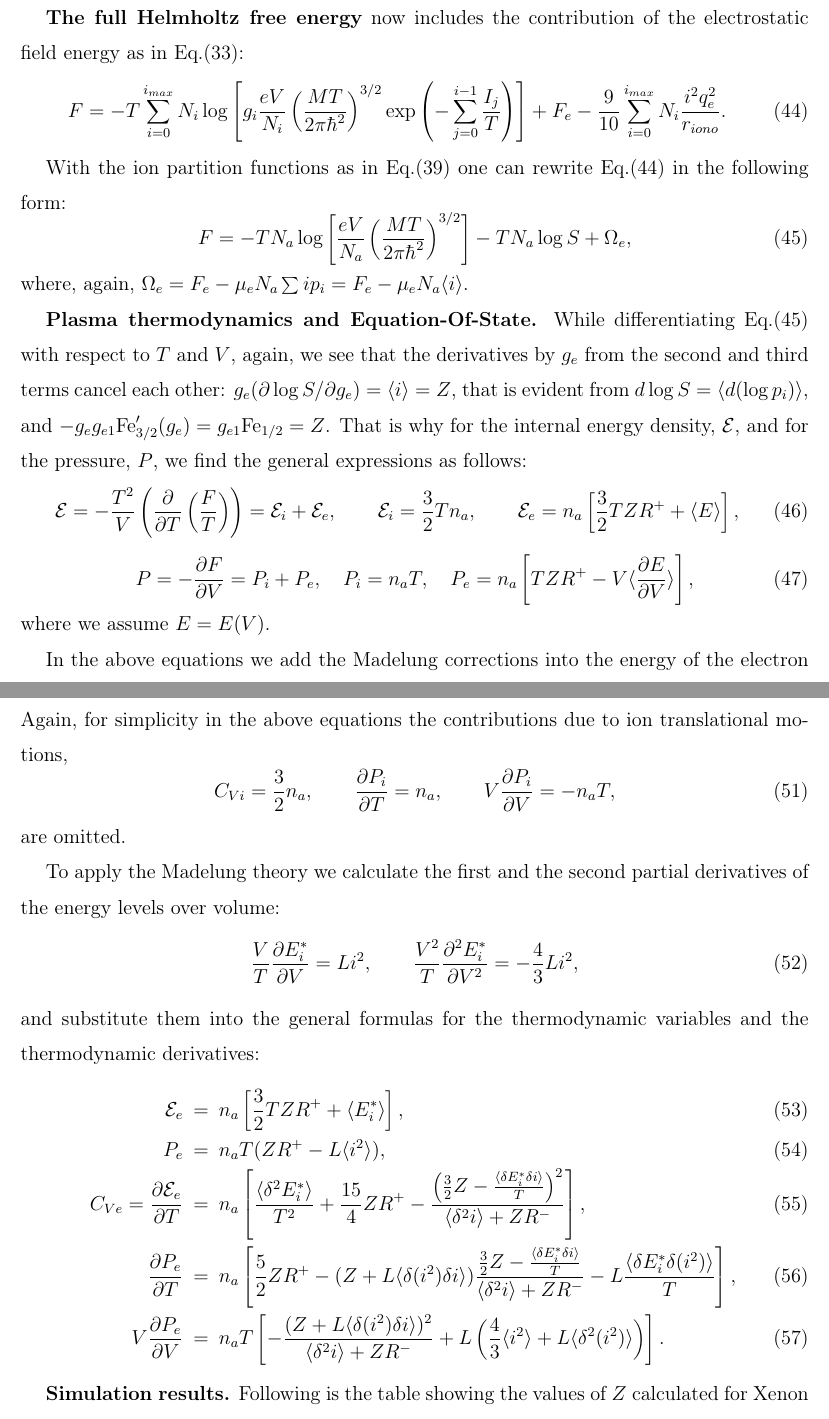
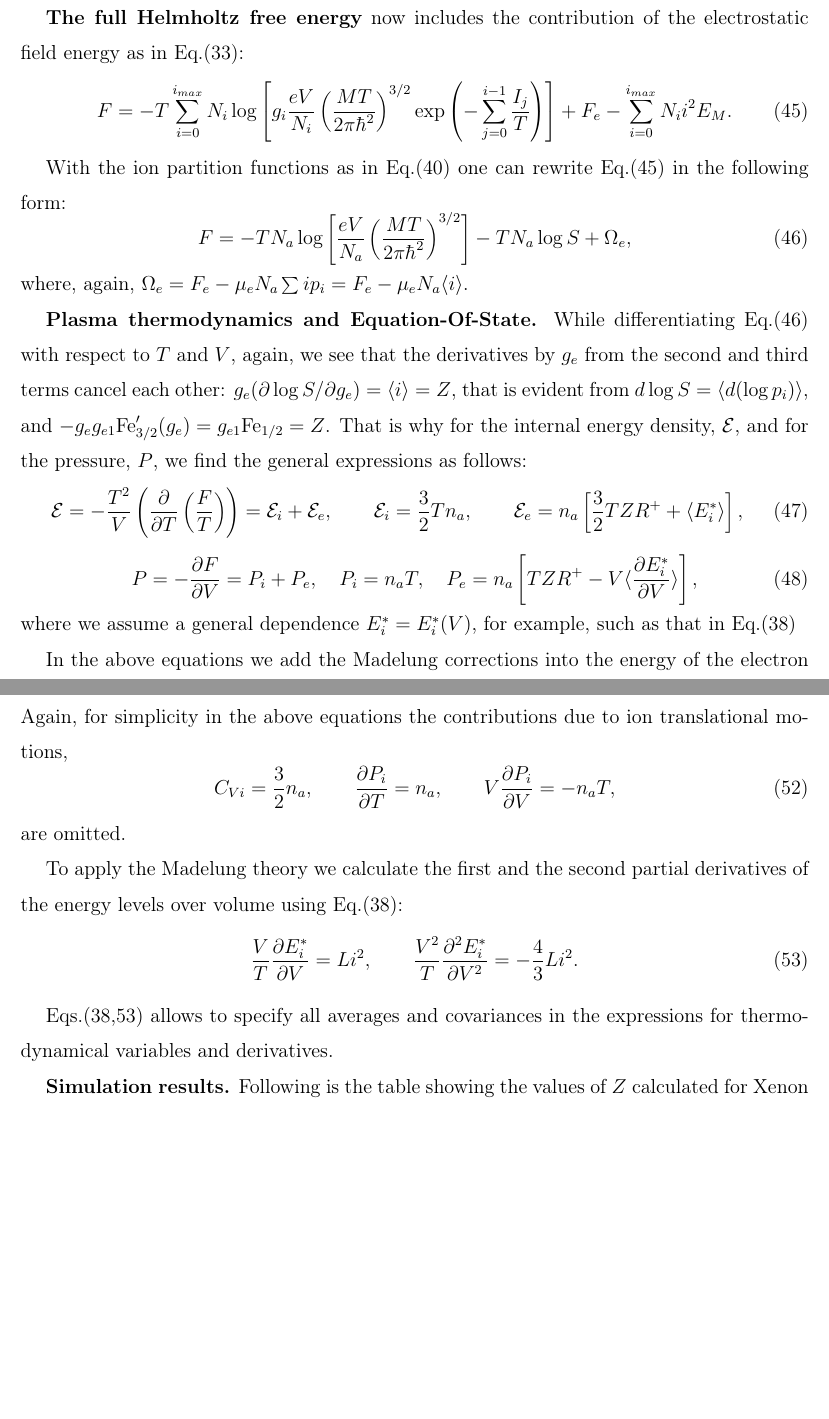
Before and after one commit to SWMFsoftware/util, a LaTeX paper (CRASH/doc/Tex/HEDP.tex, which reads CRASH/doc/Tex/Coulomb.tex): two parts of pages 9 and 10 of 21, joined at a grey line, cut so that both start at the same text, the shorter picture padded with empty space. Compiled offline with pdfLaTeX.

Commit message:
Corrections Modified Files:  	Coulomb.tex Excitation.tex

```diff
--- a/CRASH/doc/Tex/Coulomb.tex
+++ b/CRASH/doc/Tex/Coulomb.tex
@@ -99,7 +102,7 @@ F=-T
 \sum_{i=0}^{i_{max}}{
 N_i\log\left[g_i
   \frac{eV}{N_i}\left(\frac{MT}{2\pi \hbar^2}\right)^{3/2}\exp \left(-\sum_{j=0}^{i-1}\frac{I_j}T \right)\right]}+F_e
-  -\frac{9}{10} \sum_{i=0}^{i_{max}} N_i \frac{i^2 q_e^2}{r_{iono}}.
+  - \sum_{i=0}^{i_{max}} {N_ii^2 E_M}.
 \end{equation}
 
 With the ion partition functions as in Eq.(\ref{ni}) one can rewrite Eq.(\ref{fe1}) in the following form:
@@ -120,14 +123,14 @@ as follows:
 \begin{equation}\label{generalE}
 {\cal E} = -\frac{T^2}V\left(\frac{\partial}{\partial T}\left(\frac F T\right)\right)=
 {\cal E}_i+{\cal E}_e,\qquad{\cal E}_i=\frac32Tn_a,\qquad
-{\cal E}_e = n_a\left[ \frac32 T Z R^+ + \langle E \rangle \right],
+{\cal E}_e = n_a\left[ \frac32 T Z R^+ + \langle E^*_i \rangle \right],
 \end{equation}
 \begin{equation}\label{generalP}
 P = -\frac{\partial F}{\partial V}=P_i+P_e,\quad
 P_i = n_aT,\quad
-P_e = n_a \left[ T ZR^+ - V \langle \frac{\partial E}{\partial V} \rangle \right],
+P_e = n_a \left[ T ZR^+ - V \langle \frac{\partial E^*_i}{\partial V} \rangle \right],
 \end{equation}
-where we assume $E=E(V)$.
+where we assume a general dependence $E^*_i=E^*_i(V)$, for example, such as that in Eq.(\ref{estar})
 
 In the above equations we add the Madelung corrections into the energy of the electron gas, ${\cal E}_e$, and
 into the pressure of electrons, $P_e$, because those corrections are controlled by the electron temperature.
@@ -166,34 +169,14 @@ V\frac{\partial P_i}{\partial V}=-n_aT,
 are omitted.
 
 To apply the Madelung theory we calculate the first and the second partial derivatives
-of the energy levels over volume:
-\begin{equation}
+of the energy levels over volume using Eq.(\ref{estar}):
+\begin{equation}\label{estarprime}
 \frac{V}{T} \frac{\partial E^*_i}{\partial V} = L i^2, \qquad
-\frac{V^2}{T} \frac{\partial^2 E^*_i}{\partial V^2} = -\frac43 L i^2,
+\frac{V^2}{T} \frac{\partial^2 E^*_i}{\partial V^2} = -\frac43 L i^2.
 \end{equation}
-and substitute them into the general formulas for the thermodynamic variables
-and the thermodynamic derivatives:
-\begin{eqnarray}
-\label{madE}
-{\cal E}_e &=& n_a\left[ \frac32 T Z R^+ + \langle E^*_i \rangle \right], \\
-\label{madP}
-P_e &=& n_aT ( ZR^+ - L \langle i^2 \rangle ), \\
-\label{madCv}
-C_{Ve} = \frac{\partial {\cal E}_e}{\partial T} &=& n_a\left[\frac{\langle\delta^2E^*_i\rangle}{T^2}+\frac{15}4ZR^+
--\frac{\left(\frac32Z-\frac{\langle\delta E^*_i\delta i\rangle}T\right)^2}{\langle\delta^2i\rangle+ZR^-}\right], \\
-\label{madPT}
-\frac {\partial P_e}{\partial T} &=&
-n_a\left[
-	\frac52 Z R^+ -
-	(Z+L \langle \delta(i^2) \delta i \rangle)
-		\frac{\frac32Z-\frac{\langle\delta E^*_i\delta i\rangle}T}{\langle\delta^2i\rangle+ZR^-} -
-	L \frac{\langle \delta E^*_i \delta(i^2) \rangle}T
-\right], \\
-\label{madCompr}
-V\frac{\partial P_e}{\partial V} &=&
-n_a T \left[ -\frac{(Z + L \langle \delta(i^2) \delta i \rangle)^2}{\langle \delta^2 i \rangle + ZR^-} +
-L \left( \frac43 \langle i^2 \rangle + L \langle \delta^2(i^2) \rangle \right) \right].
-\end{eqnarray}
+
+Eqs.(\ref{estar},\ref{estarprime}) allows to specify all averages and covariances in the
+expressions for thermodynamical variables and derivatives.
 
 {\bf Simulation results.}
 Following is the table showing the values of $Z$ calculated for Xenon
```
Also changed, not shown: CRASH/doc/Tex/Excitation.tex (+10 -9 lines), CRASH/doc/Tex/Coulomb.tex (5 more changed lines).
